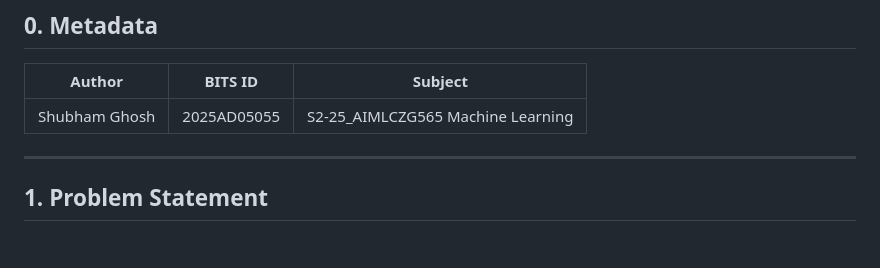
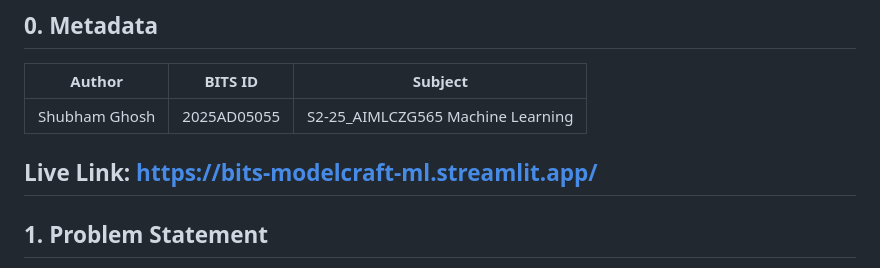
Before and after one commit to Shubs25/modelcraft-ml, a Markdown page: README.md, the part around the change. Rendered like a GitHub page; blank space fills up the shorter version.

Commit message:
Updated live link

```diff
--- a/README.md
+++ b/README.md
@@ -6,6 +6,7 @@
 |---------------|-------------|-----------------------------------|
 | Shubham Ghosh | 2025AD05055 | S2-25_AIMLCZG565 Machine Learning |
 
+Live Link: https://bits-modelcraft-ml.streamlit.app/
 ---
 
 ## 1. Problem Statement
```
